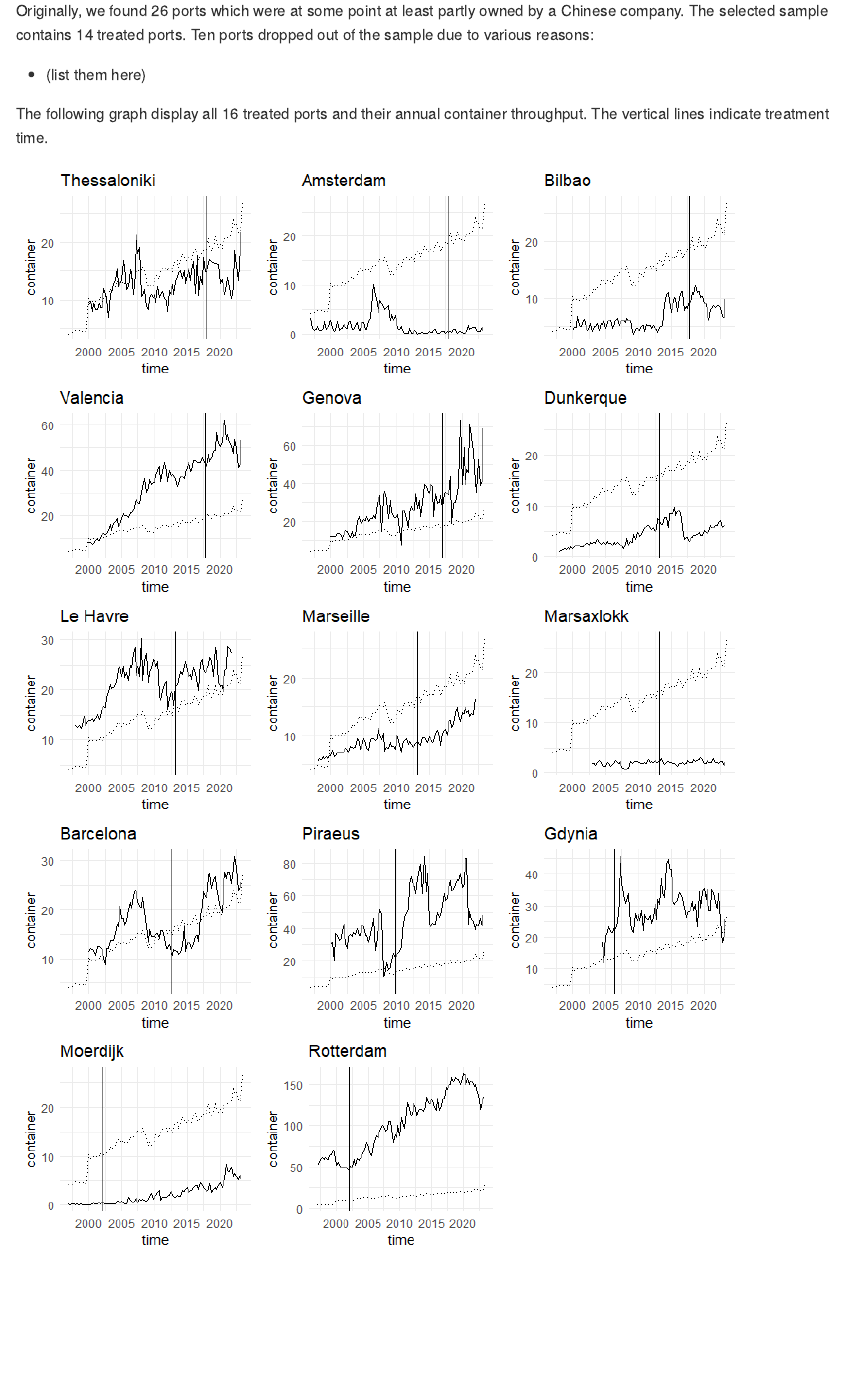
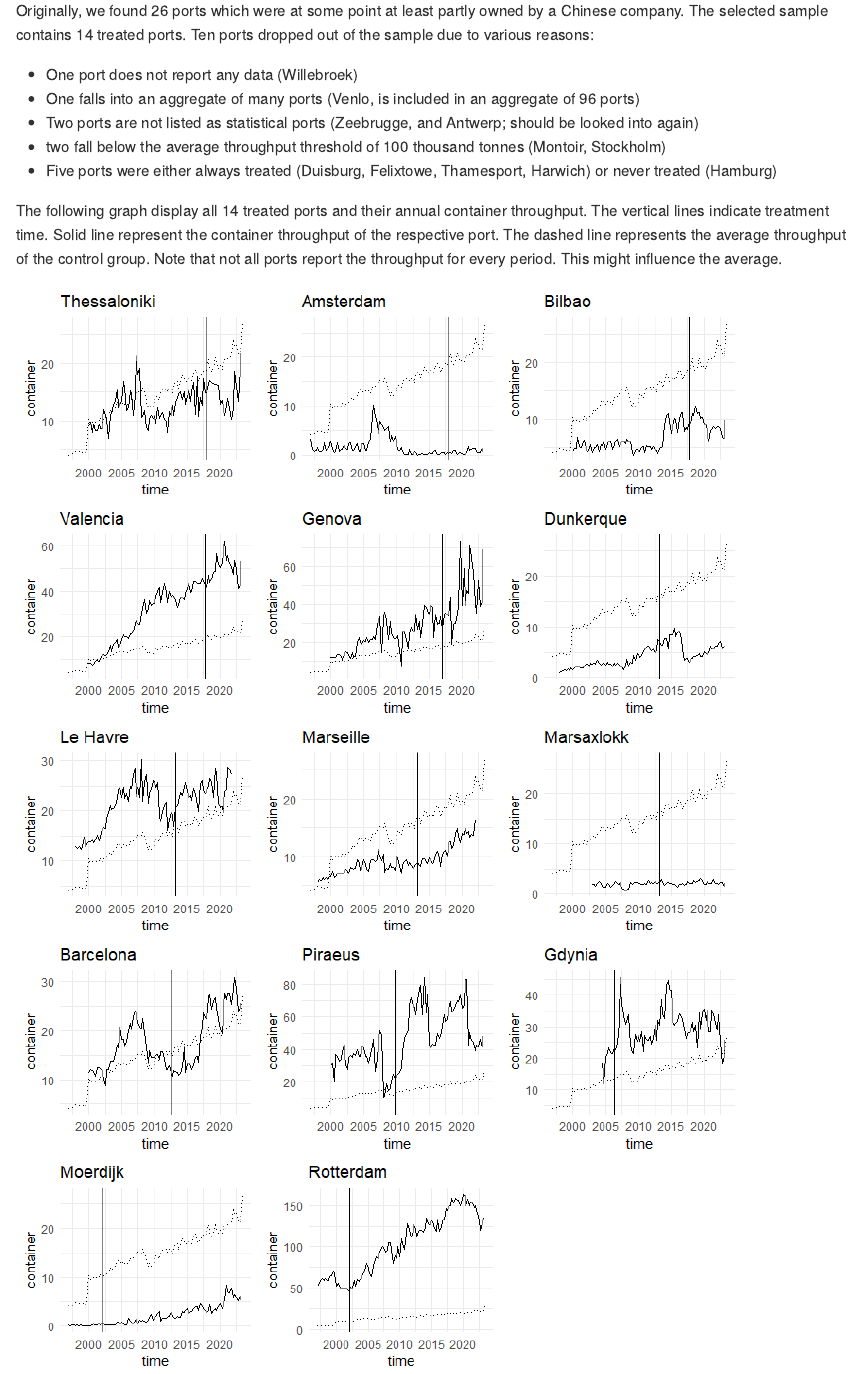
Before and after one commit to paulst30/European-Ports-Ownership, an R Markdown document (Descriptives.Rmd): the page in a window 1100 px wide, from 4920 px down. The pictures show the output file Descriptives.md that the author committed with the source, drawn offline in the style of GitHub.

Commit message:
see last commit

````diff
--- a/Descriptives.Rmd
+++ b/Descriptives.Rmd
@@ -283,9 +283,13 @@ length(unique(port_data$port_code[port_data$group!=0]))
 
 Originally, we found 26 ports which were at some point at least partly owned by a Chinese company. The selected sample contains `r length(unique(port_data$port_code[port_data$group!=0]))` treated ports. Ten ports dropped out of the sample due to various reasons:
 
-- (list them here)
+- One port does not report any data (Willebroek)
+- One falls into an aggregate of many ports (Venlo, is included in an aggregate of 96 ports)
+- Two ports are not listed as statistical ports (Zeebrugge, and Antwerp; should be looked into again)
+- two fall below the average throughput threshold of 100 thousand tonnes (Montoir, Stockholm)
+- Five ports were either always treated (Duisburg, Felixtowe, Thamesport, Harwich) or never treated (Hamburg)
 
-The following graph display all 16 treated ports and their annual container throughput. The vertical lines indicate treatment time. Solid line represent the container throughput of the respective port. The dashed line represents the average throughput of the control group. Note that not all ports report the throughput for every period. This might influence the average.
+The following graph display all 14 treated ports and their annual container throughput. The vertical lines indicate treatment time. Solid line represent the container throughput of the respective port. The dashed line represents the average throughput of the control group. Note that not all ports report the throughput for every period. This might influence the average.
 
 ```{r echo=FALSE, message=FALSE, fig.dim = c(8, 12)}
 treated_ports <- unique(port_data$port_code[port_data$group!=0])
````
Also changed, not shown: Descriptives.md.
